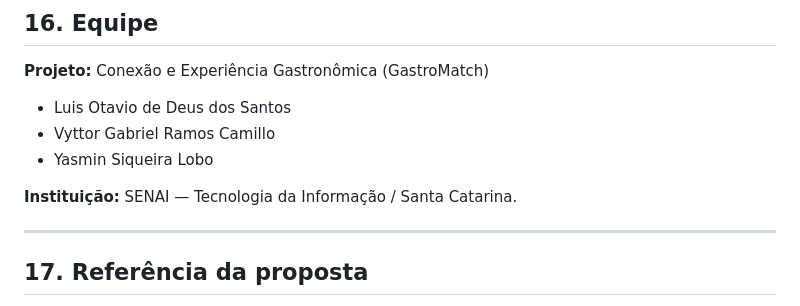
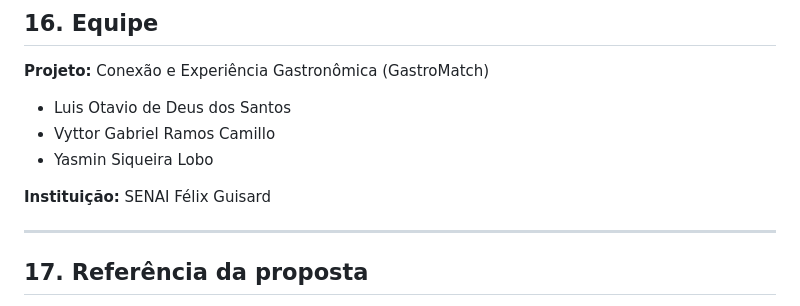
Before and after one commit to VyttorRamos/GastroMatch, a Markdown page: README.md, the part around the change. GitHub-like rendering.

Commit message:
Ajuste do README

```diff
--- a/README.md
+++ b/README.md
@@ -374,7 +374,7 @@ Armazenamento e distribuição de vídeos e materiais digitais.
 - Vyttor Gabriel Ramos Camillo
 - Yasmin Siqueira Lobo
 
-**Instituição:** SENAI — Tecnologia da Informação / Santa Catarina.
+**Instituição:** SENAI Félix Guisard
 
 ---
 
```
